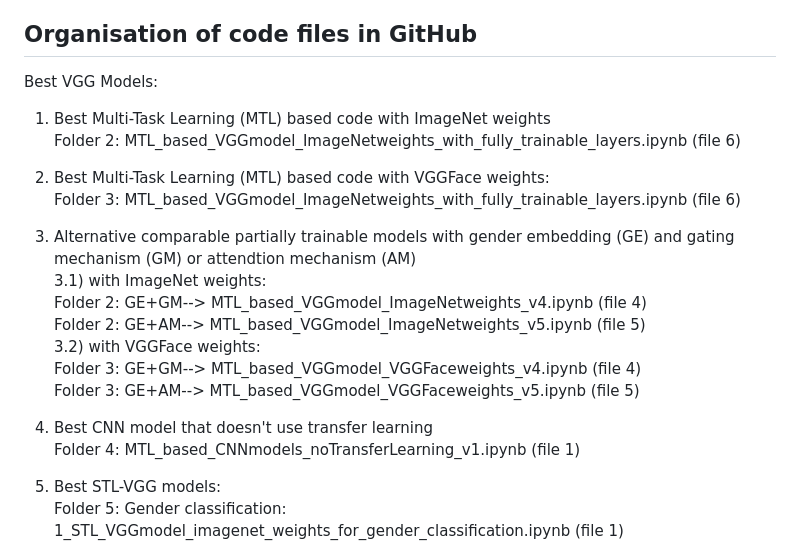
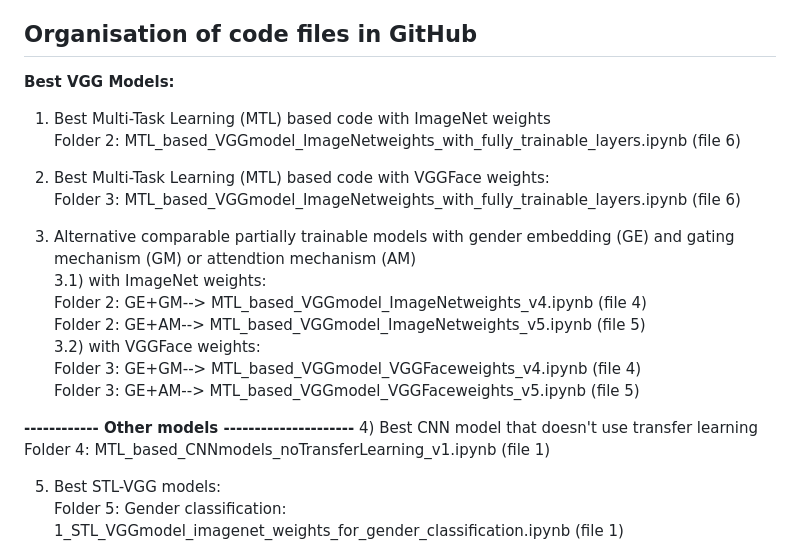
Before and after one commit to dileepajj/DJ_Project, a Markdown page: README.md, the part around the change. Rendered like a GitHub page.

```diff
--- a/README.md
+++ b/README.md
@@ -31,7 +31,7 @@ faceted classification tasks.  </li></ul>
 
 
 ## Organisation of code files in GitHub
-Best VGG Models:
+<b>Best VGG Models:</b>
 1) Best Multi-Task Learning (MTL) based code with ImageNet weights <br>
 Folder 2: MTL_based_VGGmodel_ImageNetweights_with_fully_trainable_layers.ipynb (file 6)
 
@@ -46,6 +46,7 @@ Folder 3: MTL_based_VGGmodel_ImageNetweights_with_fully_trainable_layers.ipynb (
      Folder 3: GE+GM--> MTL_based_VGGmodel_VGGFaceweights_v4.ipynb (file 4)<br>
      Folder 3: GE+AM--> MTL_based_VGGmodel_VGGFaceweights_v5.ipynb (file 5)<br>
 
+ <b>------------ Other models ---------------------</b>
 4) Best CNN model that doesn't use transfer learning <br>
    Folder 4: MTL_based_CNNmodels_noTransferLearning_v1.ipynb (file 1)<br>
 
```
